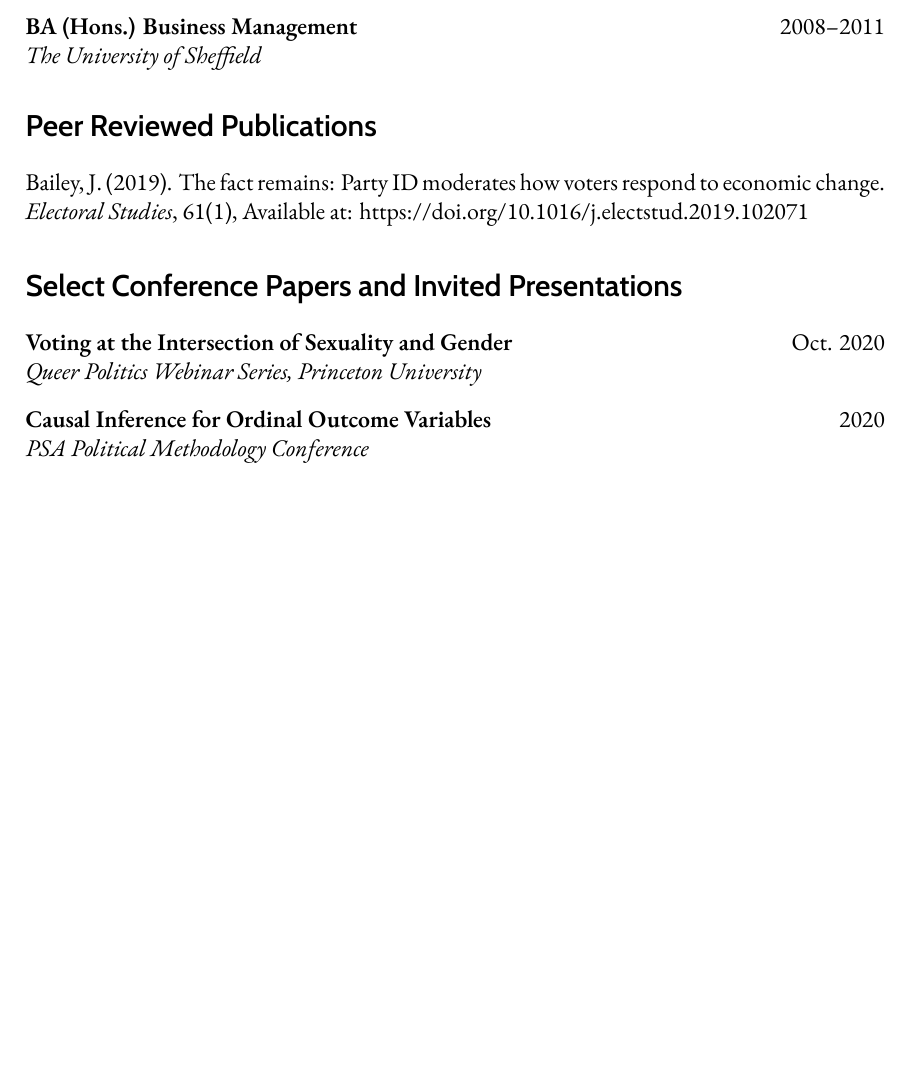
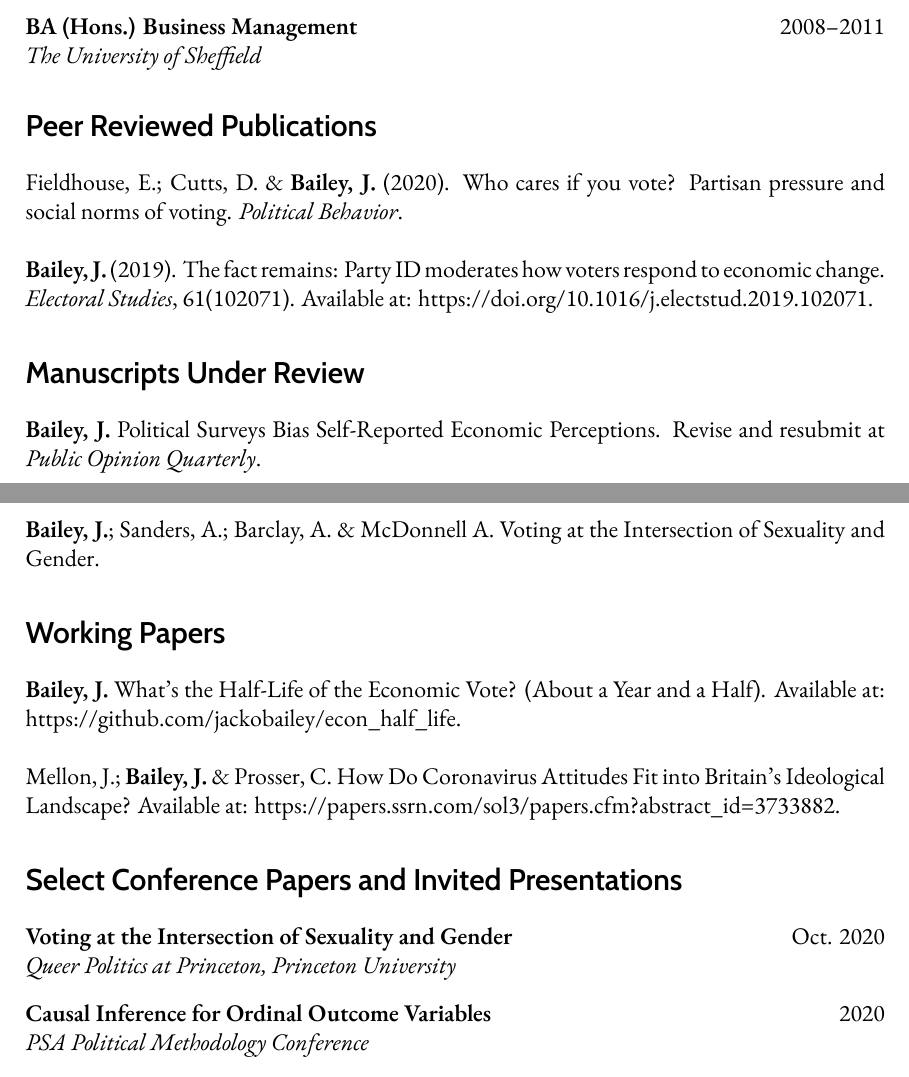
Before and after one commit to jackobailey/CV, an R Markdown document (jack-bailey-cv.Rmd): part of page 1 of 3 before the commit and two parts of pages 1 and 2 of 3 after it, the two joined at a grey line, cut so that both start at the same text, the shorter picture padded with empty space. The pictures show the output file jack-bailey-cv.pdf that the author committed with the source.

Commit message:
New pubs, working papers

```diff
--- a/jack-bailey-cv.Rmd
+++ b/jack-bailey-cv.Rmd
@@ -57,14 +57,28 @@ output:
 
 # Peer Reviewed Publications
 
-Bailey, J. (2019). The fact remains: Party ID moderates how voters respond to economic change. *Electoral Studies*, 61(1), Available at: https://doi.org/10.1016/j.electstud.2019.102071
+Fieldhouse, E.; Cutts, D. & **Bailey, J.** (2020). Who cares if you vote? Partisan pressure and social norms of voting. *Political Behavior*.\
+\
+**Bailey, J.** (2019). The fact remains: Party ID moderates how voters respond to economic change. *Electoral Studies*, 61(102071). Available at: https://doi.org/10.1016/j.electstud.2019.102071.
 
+
+# Manuscripts Under Review
+
+**Bailey, J.** Political Surveys Bias Self-Reported Economic Perceptions. Revise and resubmit at *Public Opinion Quarterly*.\
+\
+**Bailey, J.**; Sanders, A.; Barclay, A. & McDonnell A. Voting at the Intersection of Sexuality and Gender.
+
+# Working Papers
+
+**Bailey, J.** What's the Half-Life of the Economic Vote? (About a Year and a Half). Available at: https://github.com/jackobailey/econ_half_life. \
+\
+Mellon, J.; **Bailey, J.** & Prosser, C. How Do Coronavirus Attitudes Fit into Britain's Ideological Landscape? Available at: https://papers.ssrn.com/sol3/papers.cfm?abstract_id=3733882.
 
 # Select Conference Papers and Invited Presentations
 
 \begin{minipage}[t]{\linewidth}
 \textbf{Voting at the Intersection of Sexuality and Gender} \hfill Oct. 2020 \\
-\emph{Queer Politics Webinar Series, Princeton University}\\
+\emph{Queer Politics at Princeton, Princeton University}\\
 \end{minipage}
 
 \begin{minipage}[t]{\linewidth}
```
Also changed, not shown: jack-bailey-cv.pdf, jack-bailey-cv.Rmd (8 more changed lines).
